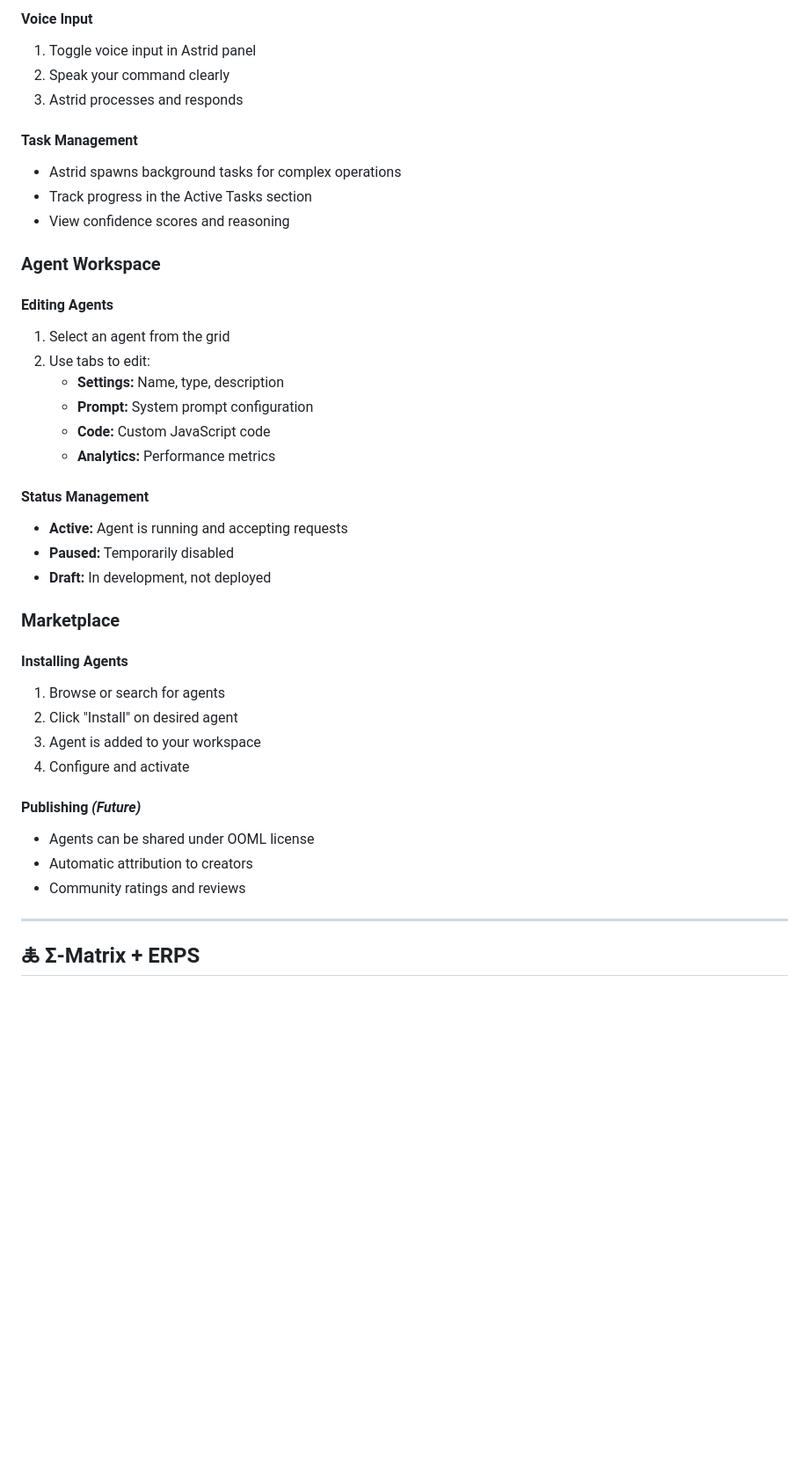
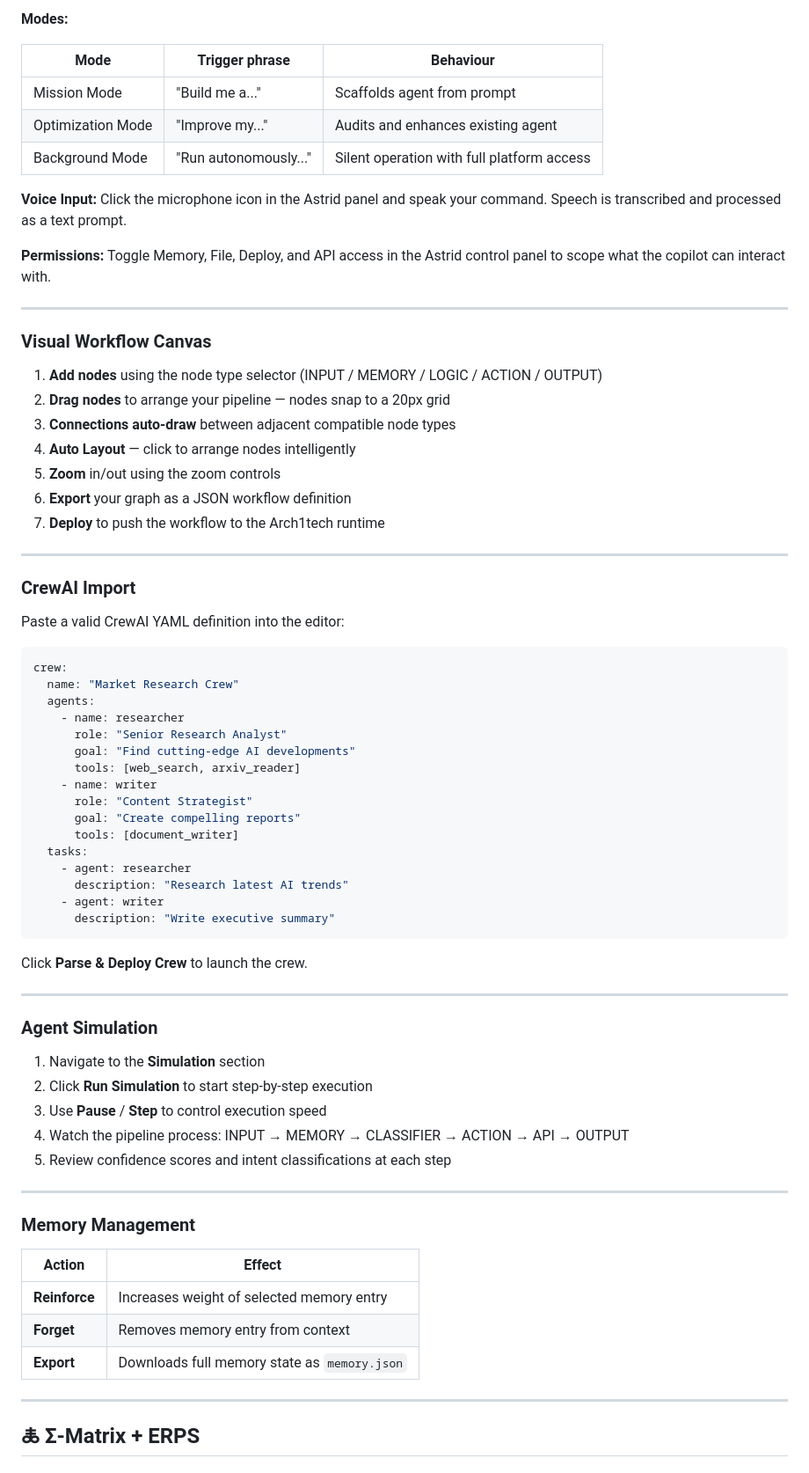
Before and after one commit to BathSalt-2/arch1tech, a Markdown page: README.md, the part around one of its changes. Shown at 88% size. Rendered like a GitHub page; blank space fills up the shorter version.

Commit message:
docs: update README to accurately reflect actual codebase (Groq API, vanilla JS, real features)

````diff
--- a/README.md
+++ b/README.md
@@ -152,41 +199,74 @@ npm run dev
 
-#### Voice Input
-1. Toggle voice input in Astrid panel
-2. Speak your command clearly
-3. Astrid processes and responds
+**Modes:**
 
-#### Task Management
-- Astrid spawns background tasks for complex operations
-- Track progress in the Active Tasks section
-- View confidence scores and reasoning
+| Mode | Trigger phrase | Behaviour |
+|------|---------------|-----------|
+| Mission Mode | "Build me a..." | Scaffolds agent from prompt |
+| Optimization Mode | "Improve my..." | Audits and enhances existing agent |
+| Background Mode | "Run autonomously..." | Silent operation with full platform access |
 
-### Agent Workspace
+**Voice Input:** Click the microphone icon in the Astrid panel and speak your command. Speech is transcribed and processed as a text prompt.
 
-#### Editing Agents
-1. Select an agent from the grid
-2. Use tabs to edit:
-   - **Settings:** Name, type, description
-   - **Prompt:** System prompt configuration
-   - **Code:** Custom JavaScript code
-   - **Analytics:** Performance metrics
+**Permissions:** Toggle Memory, File, Deploy, and API access in the Astrid control panel to scope what the copilot can interact with.
 
-#### Status Management
-- **Active:** Agent is running and accepting requests
-- **Paused:** Temporarily disabled
-- **Draft:** In development, not deployed
+---
 
-### Marketplace
+### Visual Workflow Canvas
 
-#### Installing Agents
-1. Browse or search for agents
-2. Click "Install" on desired agent
-3. Agent is added to your workspace
-4. Configure and activate
+1. **Add nodes** using the node type selector (INPUT / MEMORY / LOGIC / ACTION / OUTPUT)
+2. **Drag nodes** to arrange your pipeline — nodes snap to a 20px grid
+3. **Connections auto-draw** between adjacent compatible node types
+4. **Auto Layout** — click to arrange nodes intelligently
+5. **Zoom** in/out using the zoom controls
+6. **Export** your graph as a JSON workflow definition
+7. **Deploy** to push the workflow to the Arch1tech runtime
 
-#### Publishing *(Future)*
-- Agents can be shared under OOML license
-- Automatic attribution to creators
-- Community ratings and reviews
+---
+
+### CrewAI Import
+
+Paste a valid CrewAI YAML definition into the editor:
+
+```yaml
+crew:
+  name: "Market Research Crew"
+  agents:
+    - name: researcher
+      role: "Senior Research Analyst"
+      goal: "Find cutting-edge AI developments"
+      tools: [web_search, arxiv_reader]
+    - name: writer
+      role: "Content Strategist"
+      goal: "Create compelling reports"
+      tools: [document_writer]
+  tasks:
+    - agent: researcher
+      description: "Research latest AI trends"
+    - agent: writer
+      description: "Write executive summary"
+```
+
+Click **Parse & Deploy Crew** to launch the crew.
+
+---
+
+### Agent Simulation
+
+1. Navigate to the **Simulation** section
+2. Click **Run Simulation** to start step-by-step execution
+3. Use **Pause** / **Step** to control execution speed
+4. Watch the pipeline process: INPUT → MEMORY → CLASSIFIER → ACTION → API → OUTPUT
+5. Review confidence scores and intent classifications at each step
+
+---
+
+### Memory Management
+
+| Action | Effect |
+|--------|--------|
+| **Reinforce** | Increases weight of selected memory entry |
+| **Forget** | Removes memory entry from context |
+| **Export** | Downloads full memory state as `memory.json` |
 
 ---
 
````
Also changed, not shown: other parts of README.md (+218 -170 lines).
